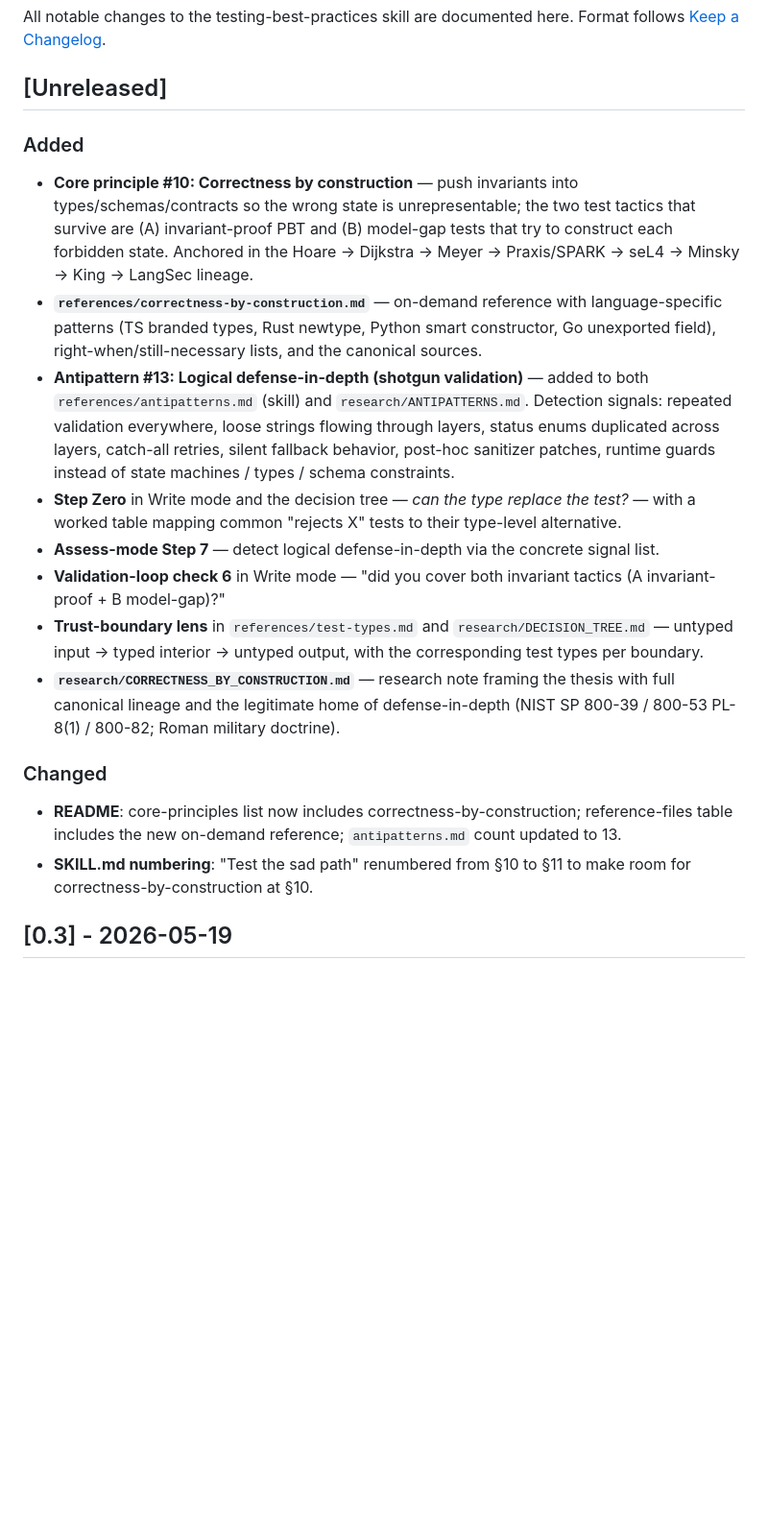
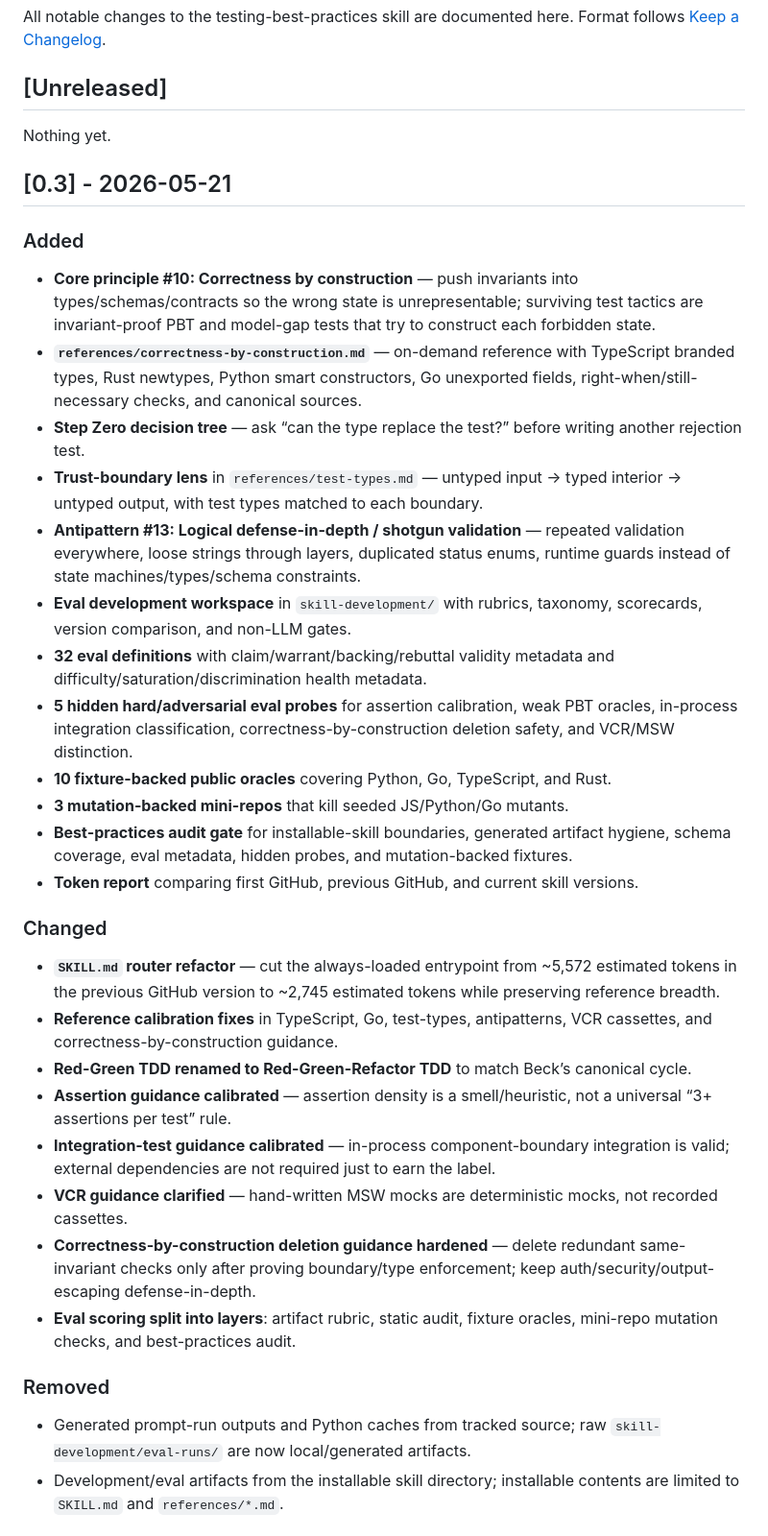
Before and after one commit to adewale/testing-best-practices, a Markdown page: CHANGELOG.md, the part around one of its changes. Shown at 96% size. Drawn GitHub-style; blank space fills up the shorter version.

```diff
--- a/CHANGELOG.md
+++ b/CHANGELOG.md
@@ -5,44 +5,35 @@ Format follows [Keep a Changelog](https://keepachangelog.com/).
 
 ## [Unreleased]
 
+Nothing yet.
+
+## [0.3] - 2026-05-21
+
 ### Added
-- **Core principle #10: Correctness by construction** — push invariants into
-  types/schemas/contracts so the wrong state is unrepresentable; the two
-  test tactics that survive are (A) invariant-proof PBT and (B) model-gap
-  tests that try to construct each forbidden state. Anchored in the
-  Hoare → Dijkstra → Meyer → Praxis/SPARK → seL4 → Minsky → King → LangSec
-  lineage.
-- **`references/correctness-by-construction.md`** — on-demand reference with
-  language-specific patterns (TS branded types, Rust newtype, Python smart
-  constructor, Go unexported field), right-when/still-necessary lists, and
-  the canonical sources.
-- **Antipattern #13: Logical defense-in-depth (shotgun validation)** — added
-  to both `references/antipatterns.md` (skill) and `research/ANTIPATTERNS.md`.
-  Detection signals: repeated validation everywhere, loose strings flowing
-  through layers, status enums duplicated across layers, catch-all retries,
-  silent fallback behavior, post-hoc sanitizer patches, runtime guards
-  instead of state machines / types / schema constraints.
-- **Step Zero** in Write mode and the decision tree — *can the type replace
-  the test?* — with a worked table mapping common "rejects X" tests to
-  their type-level alternative.
-- **Assess-mode Step 7** — detect logical defense-in-depth via the concrete
-  signal list.
-- **Validation-loop check 6** in Write mode — "did you cover both invariant
-  tactics (A invariant-proof + B model-gap)?"
-- **Trust-boundary lens** in `references/test-types.md` and
-  `research/DECISION_TREE.md` — untyped input → typed interior → untyped
-  output, with the corresponding test types per boundary.
-- **`research/CORRECTNESS_BY_CONSTRUCTION.md`** — research note framing the
-  thesis with full canonical lineage and the legitimate home of
-  defense-in-depth (NIST SP 800-39 / 800-53 PL-8(1) / 800-82; Roman
-  military doctrine).
+- **Core principle #10: Correctness by construction** — push invariants into types/schemas/contracts so the wrong state is unrepresentable; surviving test tactics are invariant-proof PBT and model-gap tests that try to construct each forbidden state.
+- **`references/correctness-by-construction.md`** — on-demand reference with TypeScript branded types, Rust newtypes, Python smart constructors, Go unexported fields, right-when/still-necessary checks, and canonical sources.
+- **Step Zero decision tree** — ask “can the type replace the test?” before writing another rejection test.
+- **Trust-boundary lens** in `references/test-types.md` — untyped input → typed interior → untyped output, with test types matched to each boundary.
+- **Antipattern #13: Logical defense-in-depth / shotgun validation** — repeated validation everywhere, loose strings through layers, duplicated status enums, runtime guards instead of state machines/types/schema constraints.
+- **Eval development workspace** in `skill-development/` with rubrics, taxonomy, scorecards, version comparison, and non-LLM gates.
+- **32 eval definitions** with claim/warrant/backing/rebuttal validity metadata and difficulty/saturation/discrimination health metadata.
+- **5 hidden hard/adversarial eval probes** for assertion calibration, weak PBT oracles, in-process integration classification, correctness-by-construction deletion safety, and VCR/MSW distinction.
+- **10 fixture-backed public oracles** covering Python, Go, TypeScript, and Rust.
+- **3 mutation-backed mini-repos** that kill seeded JS/Python/Go mutants.
+- **Best-practices audit gate** for installable-skill boundaries, generated artifact hygiene, schema coverage, eval metadata, hidden probes, and mutation-backed fixtures.
+- **Token report** comparing first GitHub, previous GitHub, and current skill versions.
 
 ### Changed
-- **README**: core-principles list now includes correctness-by-construction;
-  reference-files table includes the new on-demand reference;
-  `antipatterns.md` count updated to 13.
-- **SKILL.md numbering**: "Test the sad path" renumbered from §10 to §11 to
-  make room for correctness-by-construction at §10.
+- **`SKILL.md` router refactor** — cut the always-loaded entrypoint from ~5,572 estimated tokens in the previous GitHub version to ~2,745 estimated tokens while preserving reference breadth.
+- **Reference calibration fixes** in TypeScript, Go, test-types, antipatterns, VCR cassettes, and correctness-by-construction guidance.
+- **Red-Green TDD renamed to Red-Green-Refactor TDD** to match Beck’s canonical cycle.
+- **Assertion guidance calibrated** — assertion density is a smell/heuristic, not a universal “3+ assertions per test” rule.
+- **Integration-test guidance calibrated** — in-process component-boundary integration is valid; external dependencies are not required just to earn the label.
+- **VCR guidance clarified** — hand-written MSW mocks are deterministic mocks, not recorded cassettes.
+- **Correctness-by-construction deletion guidance hardened** — delete redundant same-invariant checks only after proving boundary/type enforcement; keep auth/security/output-escaping defense-in-depth.
+- **Eval scoring split into layers**: artifact rubric, static audit, fixture oracles, mini-repo mutation checks, and best-practices audit.
 
-## [0.3] - 2026-05-19
+### Removed
+- Generated prompt-run outputs and Python caches from tracked source; raw `skill-development/eval-runs/` are now local/generated artifacts.
+- Development/eval artifacts from the installable skill directory; installable contents are limited to `SKILL.md` and `references/*.md`.
 
```
Also changed, not shown: other parts of CHANGELOG.md (+11 -2 lines), LESSONS_LEARNED.md (+27 -0 lines), TODO.md (added, +26 -0 lines).
